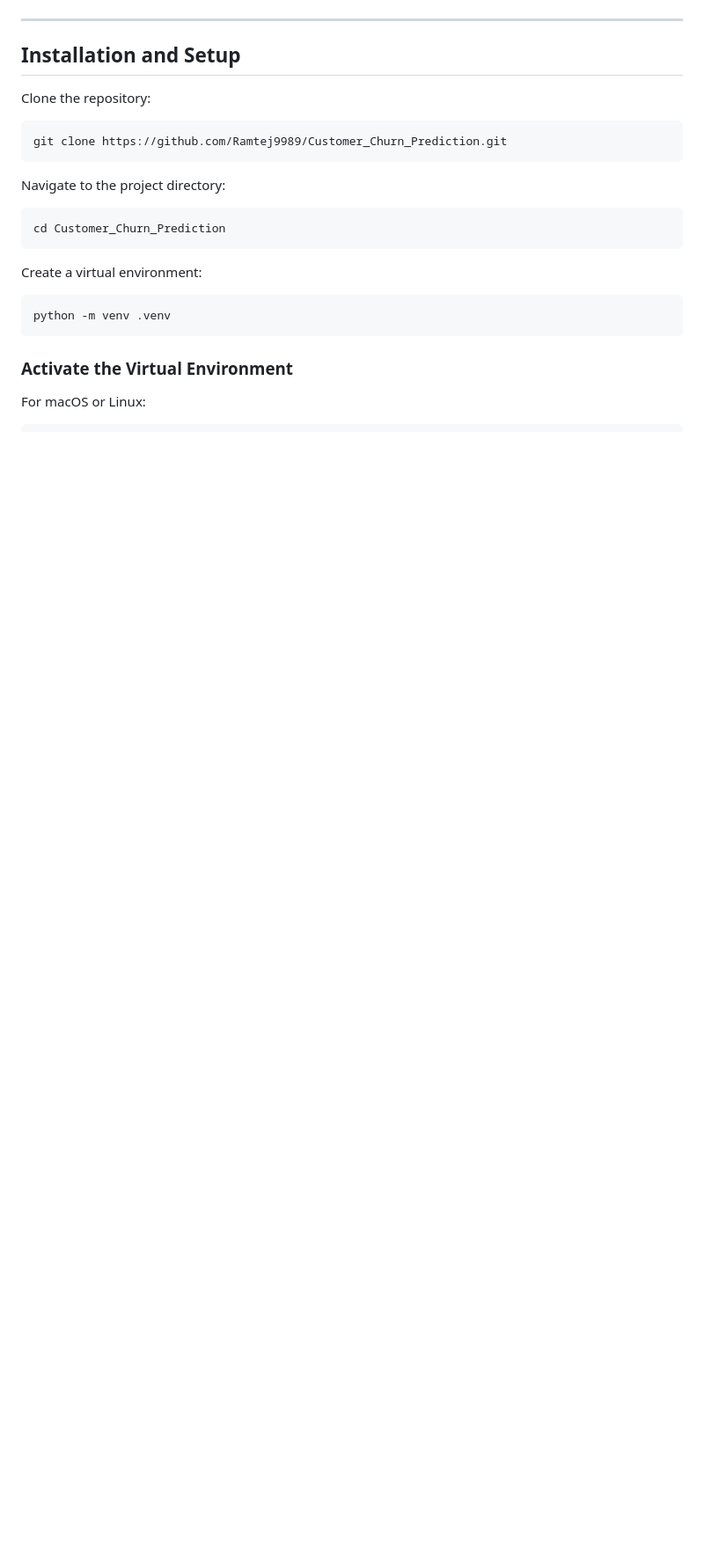
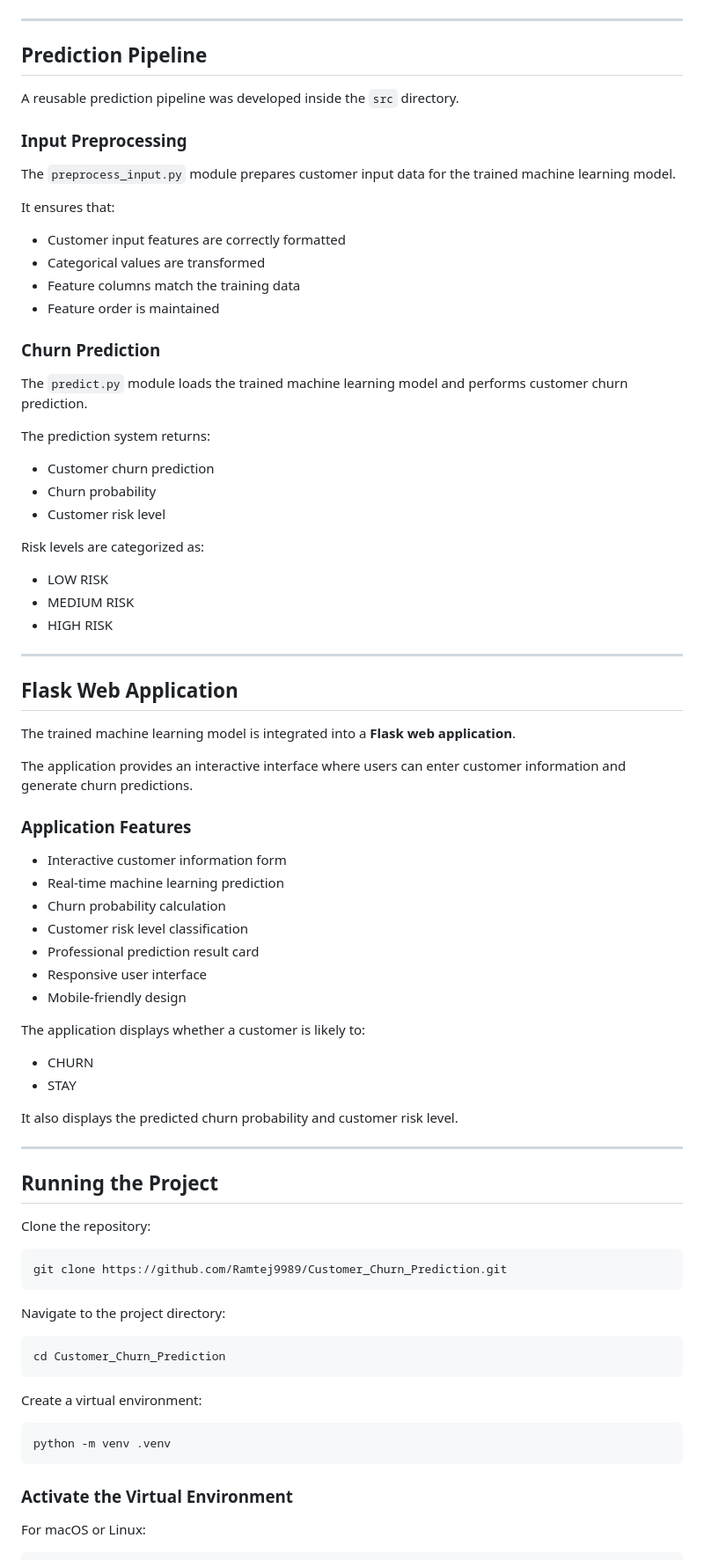
Before and after one commit to Ramtej9989/Customer_Churn_Prediction, a Markdown page: README.md, the part around one of its changes. Shown at 88% size. Drawn GitHub-style; blank space fills up the shorter version.

```diff
--- a/README.md
+++ b/README.md
@@ -230,7 +329,65 @@ The saved model can be integrated into a web application, API, or other predicti
 
 ---
 
-## Installation and Setup
+## Prediction Pipeline
+
+A reusable prediction pipeline was developed inside the `src` directory.
+
+### Input Preprocessing
+
+The `preprocess_input.py` module prepares customer input data for the trained machine learning model.
+
+It ensures that:
+
+- Customer input features are correctly formatted
+- Categorical values are transformed
+- Feature columns match the training data
+- Feature order is maintained
+
+### Churn Prediction
+
+The `predict.py` module loads the trained machine learning model and performs customer churn prediction.
+
+The prediction system returns:
+
+- Customer churn prediction
+- Churn probability
+- Customer risk level
+
+Risk levels are categorized as:
+
+- LOW RISK
+- MEDIUM RISK
+- HIGH RISK
+
+---
+
+## Flask Web Application
+
+The trained machine learning model is integrated into a **Flask web application**.
+
+The application provides an interactive interface where users can enter customer information and generate churn predictions.
+
+### Application Features
+
+- Interactive customer information form
+- Real-time machine learning prediction
+- Churn probability calculation
+- Customer risk level classification
+- Professional prediction result card
+- Responsive user interface
+- Mobile-friendly design
+
+The application displays whether a customer is likely to:
+
+- CHURN
+- STAY
+
+It also displays the predicted churn probability and customer risk level.
+
+---
+
+## Running the Project
 
 Clone the repository:
 
```
Also changed, not shown: other parts of README.md (+161 -37 lines).
